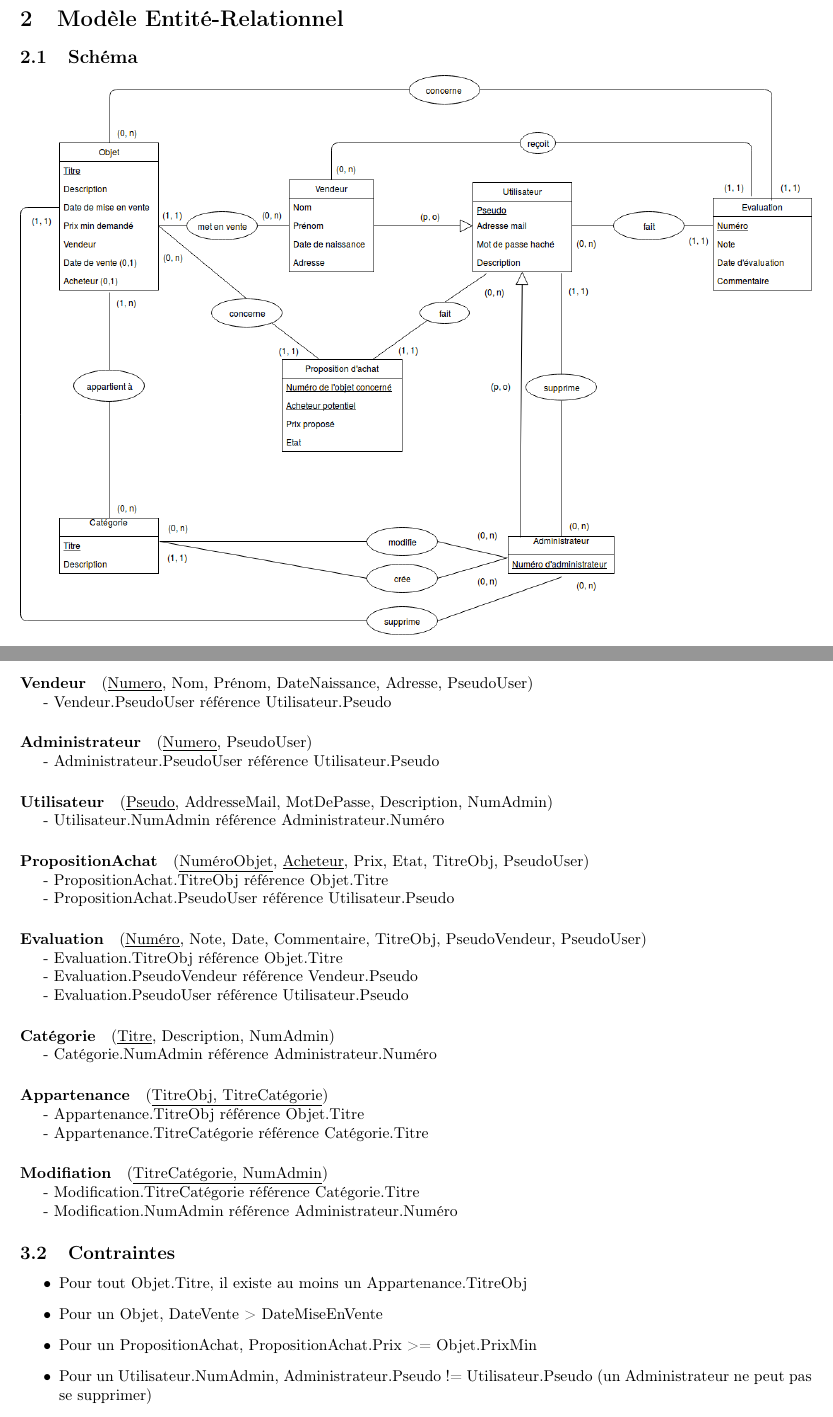
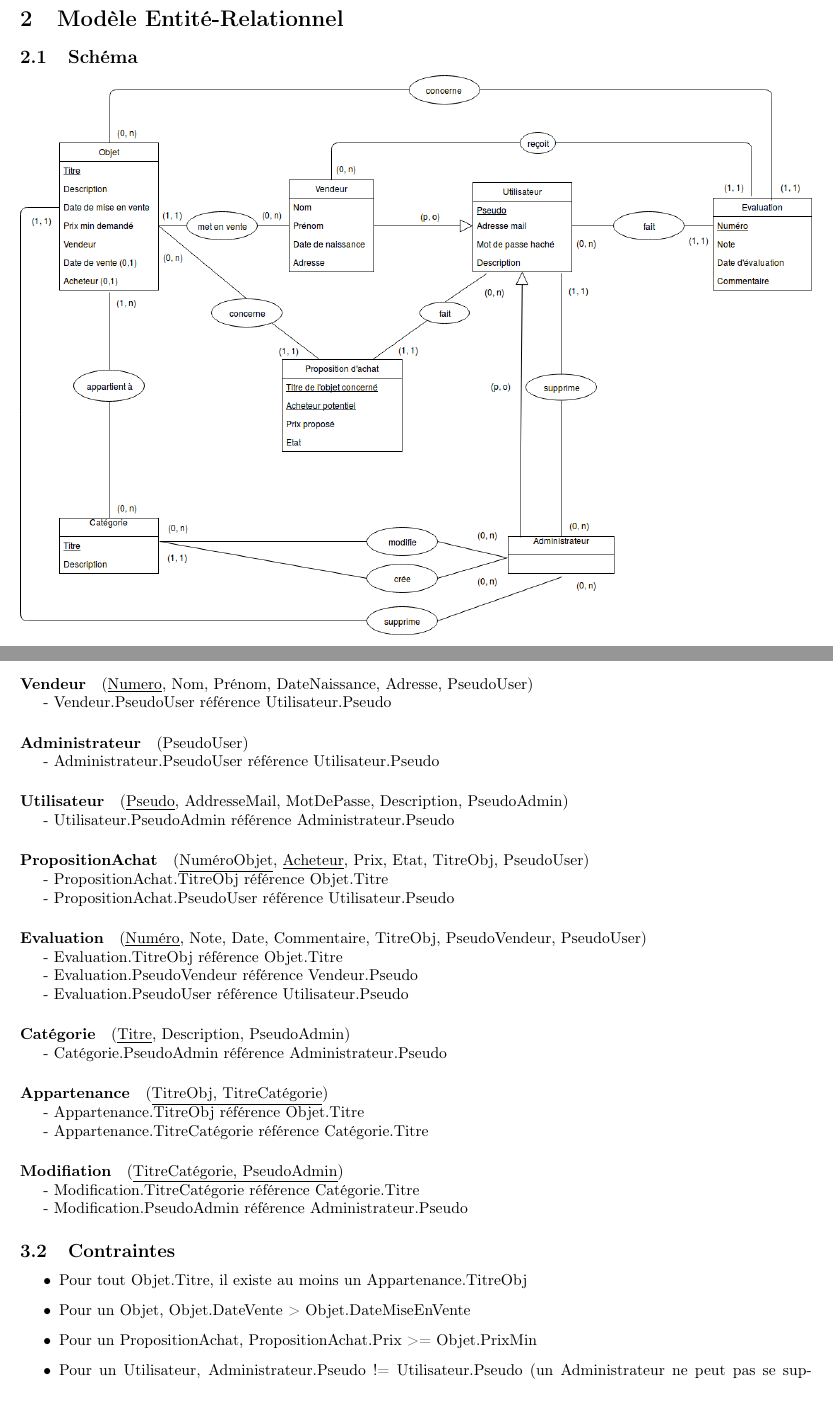
Before and after one commit to AlexandreHnf/Projet_Database, a LaTeX document (Rapport_partie1/Rapport_DB_2018.tex): two parts of pages 1 and 3 of 4 before the commit and two parts of pages 1 and 3 of 3 after it, joined at a grey line, cut so that both start at the same text. Compiled offline with pdfLaTeX.

Commit message:
updated schemaEA + relationnal

```diff
--- a/Rapport_partie1/Rapport_DB_2018.tex
+++ b/Rapport_partie1/Rapport_DB_2018.tex
@@ -34,7 +34,7 @@ Ceci est le rapport du projet de base de données. Celui-ci contiendra le schém
 \subsection{Schéma}
 
 \begin{center}
-    \includegraphics[scale=0.45,left]{Rapport_partie1/schemaEA}
+    \includegraphics[scale=0.45,left]{schemaEA}
 \end{center}
 
 \newpage
@@ -92,13 +92,13 @@ Dans cette section, nous traduisons le modèle entité-relationnel de la section
 \indent - Vendeur.PseudoUser référence Utilisateur.Pseudo
 
 
-\paragraph{Administrateur} (\underline{Numero}, PseudoUser)\\
+\paragraph{Administrateur} (PseudoUser)\\
 \indent - Administrateur.PseudoUser référence Utilisateur.Pseudo
 
 
 \paragraph{Utilisateur} (\underline{Pseudo}, AddresseMail, MotDePasse,
-Description, NumAdmin)\\
-\indent - Utilisateur.NumAdmin référence Administrateur.Numéro
+Description, PseudoAdmin)\\
+\indent - Utilisateur.PseudoAdmin référence Administrateur.Pseudo
 
 
 \paragraph{PropositionAchat} (\underline{NuméroObjet}, \underline{Acheteur}, Prix, Etat, TitreObj, PseudoUser)\\
@@ -112,8 +112,8 @@ Description, NumAdmin)\\
 \indent - Evaluation.PseudoUser référence Utilisateur.Pseudo
 
 
-\paragraph{Catégorie} (\underline{Titre}, Description, NumAdmin)\\
-\indent - Catégorie.NumAdmin référence Administrateur.Numéro
+\paragraph{Catégorie} (\underline{Titre}, Description, PseudoAdmin)\\
+\indent - Catégorie.PseudoAdmin référence Administrateur.Pseudo
 
 
 \paragraph{Appartenance} (\underline{TitreObj, TitreCatégorie})\\
@@ -121,24 +121,23 @@ Description, NumAdmin)\\
 \indent - Appartenance.TitreCatégorie référence Catégorie.Titre
 
 
-\paragraph{Modifiation} (\underline{TitreCatégorie, NumAdmin})\\
+\paragraph{Modifiation} (\underline{TitreCatégorie, PseudoAdmin})\\
 \indent - Modification.TitreCatégorie référence Catégorie.Titre\\
-\indent - Modification.NumAdmin référence Administrateur.Numéro
+\indent - Modification.PseudoAdmin référence Administrateur.Pseudo
 
 
 \subsection{Contraintes}
 
 \begin{itemize}
 \item Pour tout Objet.Titre, il existe au moins un Appartenance.TitreObj
-\item Pour un Objet, DateVente > DateMiseEnVente
+\item Pour un Objet, Objet.DateVente > Objet.DateMiseEnVente
 \item Pour un PropositionAchat, PropositionAchat.Prix >= Objet.PrixMin
-\item Pour un Utilisateur.NumAdmin, Administrateur.Pseudo != Utilisateur.Pseudo (un Administrateur ne peut pas se supprimer)
+\item Pour un Utilisateur, Administrateur.Pseudo != Utilisateur.Pseudo (un Administrateur ne peut pas se supprimer)
 \item Pour un Evaluation, Evaluation.Date < Objet.DateVente + 10
 \item Pour un Evaluation, Evaluation.Date > Objet.DateVente
 \item Pour un Vendeur, Vendeur.DateNaissance >= 18
 \item Pour un Vendeur, Vendeur.DateNaissance > Objet.DateMiseEnVente
 \item Pour un Objet, Objet.Vendeur != Objet.Acheteur
-\item
 \end{itemize}
 
 
```
Also changed, not shown: Rapport_partie1/Rapport_DB_2018.pdf, Rapport_partie1/schemaEA.png, 3 other files.
